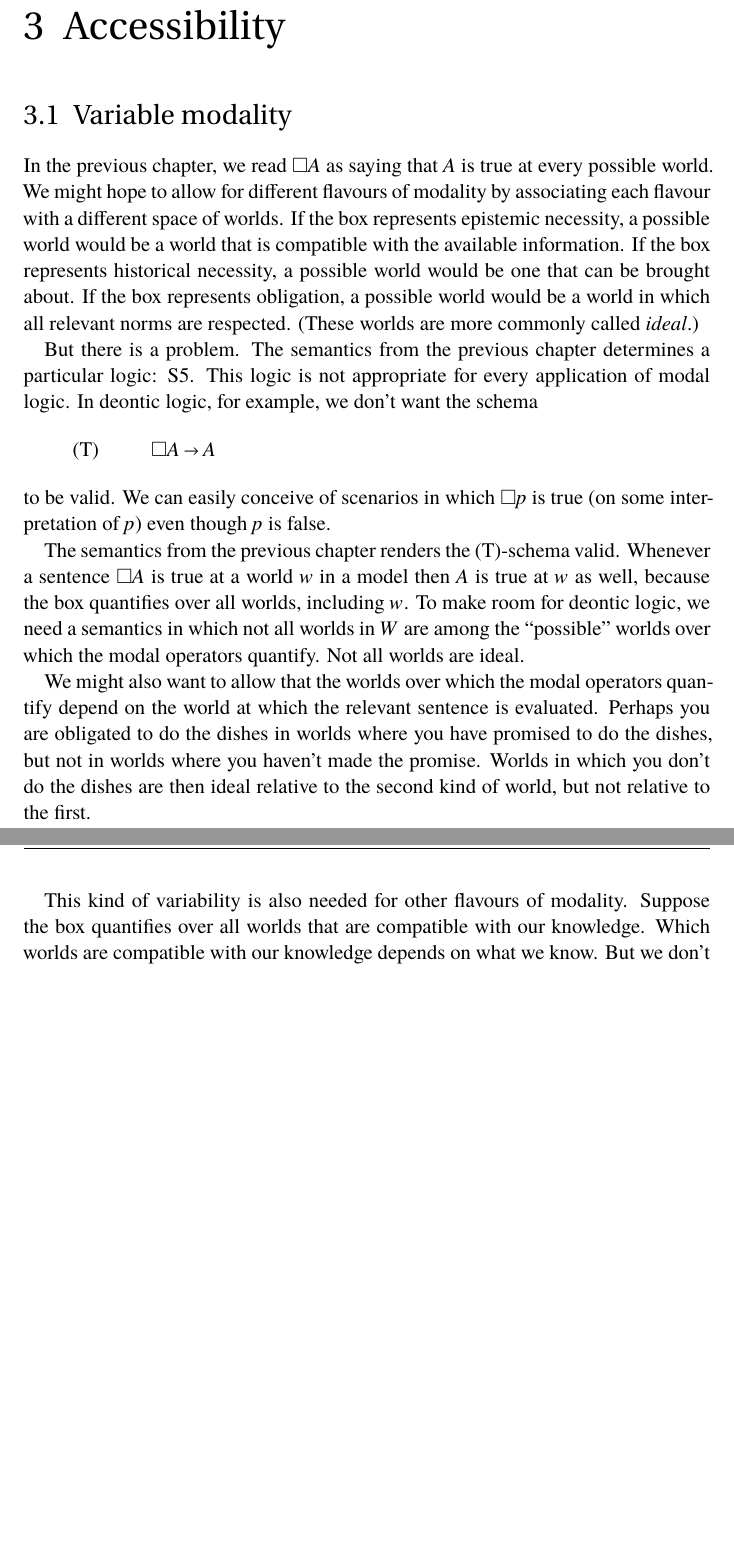
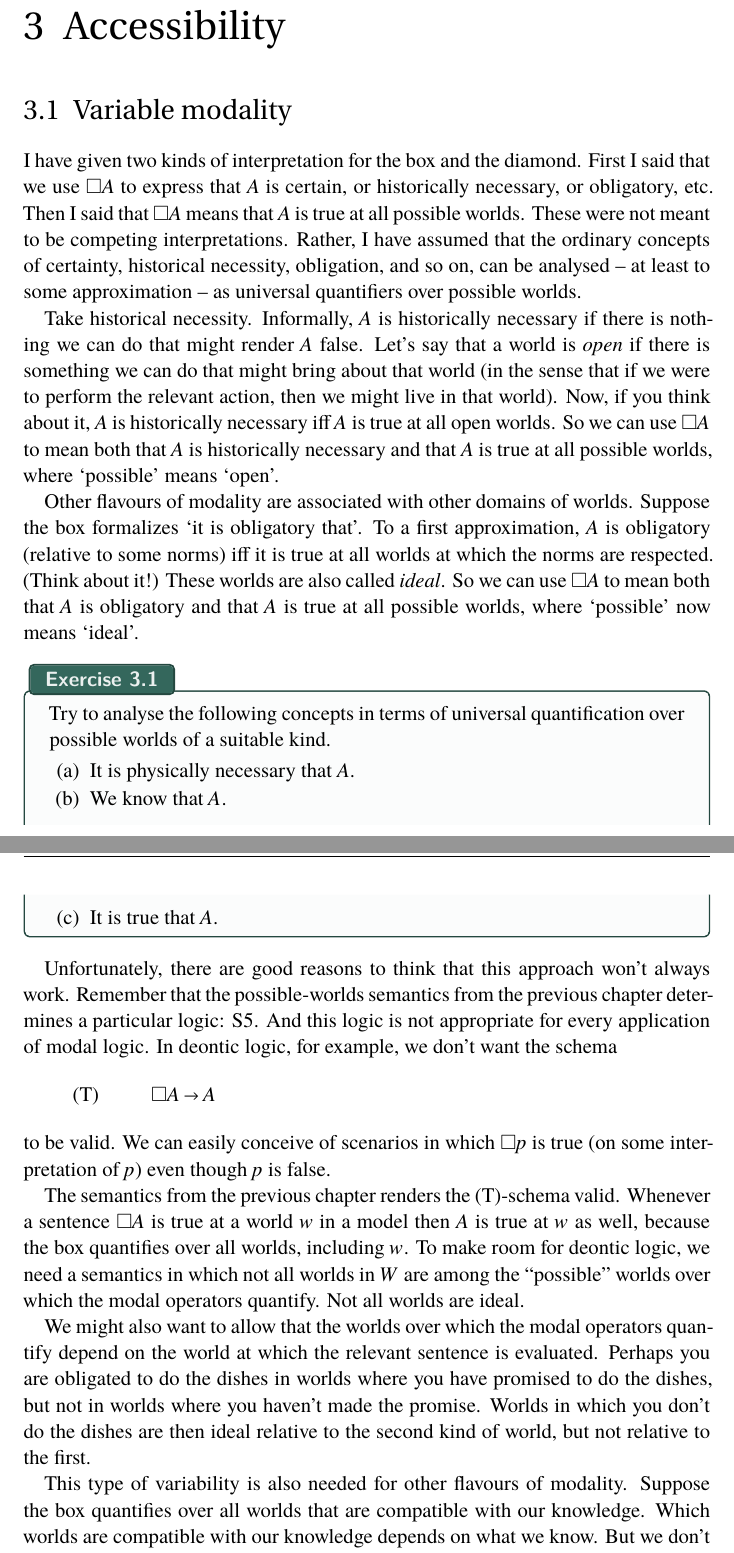
Before and after one commit to wo/logic2, a LaTeX thesis (logic2.tex, which reads 03-accessibility.tex): two parts of pages 51 and 52 of 271, joined at a grey line, cut so that both start at the same text, the shorter picture padded with empty space. The pictures show the PDF file logic2.pdf that the author committed with the source.

Commit message:
clarify the dual interpretation of modal operators
Even good students often don't really understand how the box can mean
both, say, 'it is certain that' and 'at all accessible worlds'.

```diff
--- a/03-accessibility.tex
+++ b/03-accessibility.tex
@@ -2,15 +2,40 @@
 
 \section{Variable modality}
 
-In the previous chapter, we read $\Box A$ as saying that $A$ is true at every
-possible world. We might hope to allow for different flavours of modality by
-associating each flavour with a different space of worlds. If the box
-represents epistemic necessity, a possible world would be a world that is
-compatible with the available information. If the box represents historical
-necessity, a possible world would be one that can be brought about. If the box
-represents obligation, a possible world would be a world in which all relevant
-norms are respected. (These worlds are more commonly called \emph{ideal}.)
+I have given two kinds of interpretation for the box and the diamond. First I
+said that we use $\Box A$ to express that $A$ is certain, or historically
+necessary, or obligatory, etc. Then I said that $\Box A$ means that $A$ is true
+at all possible worlds. These were not meant to be competing interpretations.
+Rather, I have assumed that the ordinary concepts of certainty, historical
+necessity, obligation, and so on, can be analysed -- at least to some
+approximation -- as universal quantifiers over possible worlds.
 
-But there is a problem. The semantics from the previous chapter determines a
-particular logic: S5. This logic is not appropriate for every application of
-modal logic. In deontic logic, for example, we don't want the schema
+Take historical necessity. Informally, $A$ is historically necessary if there is
+nothing we can do that might render $A$ false. Let's say that a world is
+\emph{open} if there is something we can do that might bring about that world
+(in the sense that if we were to perform the relevant action, then we might live
+in that world). Now, if you think about it, $A$ is historically necessary iff
+$A$ is true at all open worlds. So we can use $\Box A$ to mean both that $A$ is
+historically necessary and that $A$ is true at all possible worlds, where
+`possible' means `open'.
+
+Other flavours of modality are associated with other domains of worlds. Suppose
+the box formalizes `it is obligatory that'. To a first approximation, $A$ is
+obligatory (relative to some norms) iff it is true at all worlds at which the
+norms are respected. (Think about it!) These worlds are also called
+\emph{ideal}. So we can use $\Box A$ to mean both that $A$ is obligatory and
+that $A$ is true at all possible worlds, where `possible' now means `ideal'.
+
+\begin{exercise}
+  Try to analyse the following concepts in terms of universal quantification over possible worlds of a suitable kind.
+  \begin{exlist}
+    \item It is physically necessary that $A$.
+    \item We know that $A$.
+    \item It is true that $A$.
+  \end{exlist}
+\end{exercise}
+\begin{solution}
+  \begin{sollist}
+    \item One answer: $A$ is physically necessary iff $A$ is true at all worlds
+    that are compatible with the laws of physics. A possibly better answer: $A$
+    is physically necessary iff $A$ is true at all worlds that are compatible
@@ -17,3 +47,13 @@ modal logic. In deontic logic, for example, we don't want the schema
+    \item It is true that $A$ iff $A$ is true at all worlds that are identical
+    to the actual world.
+  \end{sollist}
+\end{solution}
+
+Unfortunately, there are good reasons to think that this approach won't always
+work. Remember that the possible-worlds semantics from the previous chapter
+determines a particular logic: S5. And this logic is not appropriate for every
+application of modal logic. In deontic logic, for example, we don't want the
+schema
 %
 \begin{principles}
   \pri{T}{\Box A \to A}
@@ -36,15 +76,15 @@ do the dishes, but not in worlds where you haven't made the promise. Worlds in
 which you don't do the dishes are then ideal relative to the second kind of
 world, but not relative to the first.
 
-This kind of variability is also needed for other flavours of modality. Suppose
+This type of variability is also needed for other flavours of modality. Suppose
 the box quantifies over all worlds that are compatible with our knowledge. Which
 worlds are compatible with our knowledge depends on what we know. But we don't
 always know what we know. Sometimes we believe that we know something, but don't
 actually know it because it is false. We don't know it, without knowing that we
 don't know it. \label{par:notB}Among the worlds compatible with our knowledge
-are then worlds in which we know more than we actually do. What's
-compatible with our knowledge in \emph{these} worlds is different from what's
-compatible with our knowledge in the actual world.
+are then worlds in which we know more than we actually do. What's compatible
+with our knowledge in \emph{these} worlds is different from what's compatible
+with our knowledge in the actual world.
 
 Let's assume, then, that for any world in any scenario there is a set of worlds
 that are possible \emph{relative to $w$}. We assume that $\Box p$ as true at $w$
@@ -61,4 +98,4 @@ diamond are unrestricted quantifiers over all worlds in the scenario, as in the
-previous chapter.
+iff $v$ can be brought about at $w$. And so on.
 
 Since facts about accessibility matter to the truth-value of modal sentences,
 they must be represented by our models. From now on, a model for $\L_M$ will
```
Also changed, not shown: 01-operators.tex (+2 -2 lines), logic2.pdf, 03-accessibility.tex (8 more changed lines).
